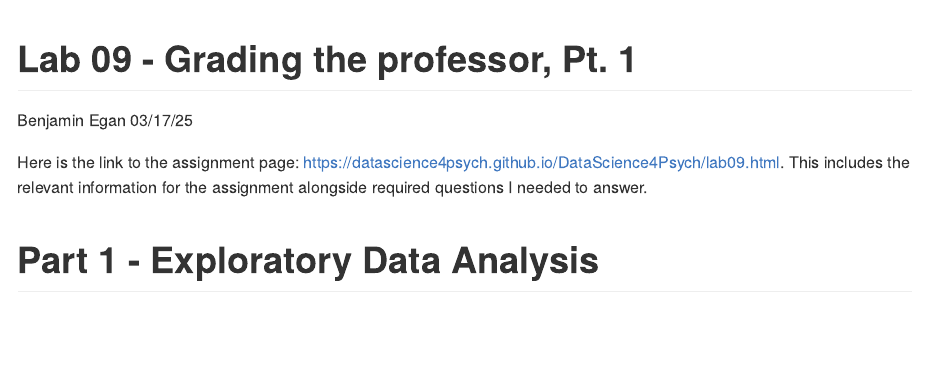
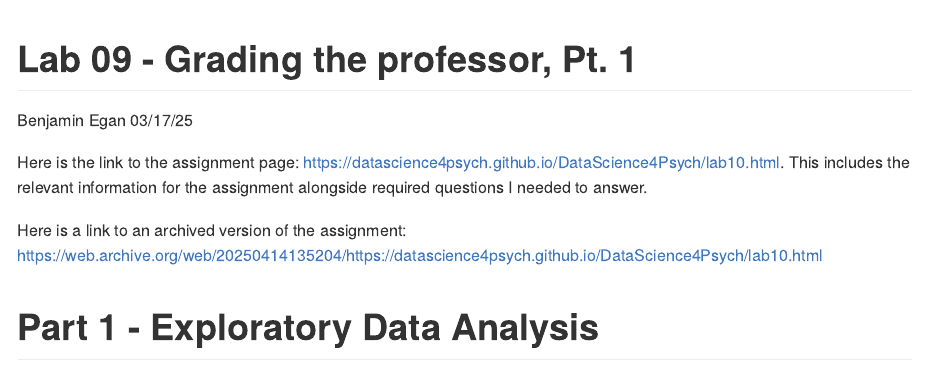
Before and after one commit to eganba23/Lab_9, an R Markdown document (lab-09.Rmd): the page in a window 1100 px wide, from its top. Rendered offline with R 4.5, knitr and Pandoc, with nearby package versions; some code elsewhere in the file could not run offline.

Commit message:
Final Version

````diff
--- a/lab-09.Rmd
+++ b/lab-09.Rmd
@@ -5,7 +5,9 @@ date: "03/17/25"
 output: github_document
 ---
 
-Here is the link to the assignment page: https://datascience4psych.github.io/DataScience4Psych/lab09.html. This includes the relevant information for the assignment alongside required questions I needed to answer.
+Here is the link to the assignment page: https://datascience4psych.github.io/DataScience4Psych/lab10.html. This includes the relevant information for the assignment alongside required questions I needed to answer.
+
+Here is a link to an archived version of the assignment: https://web.archive.org/web/20250414135204/https://datascience4psych.github.io/DataScience4Psych/lab10.html
 
 ```{r load-packages, message=FALSE, warning = FALSE, echo = FALSE}
 library(tidyverse)
````
